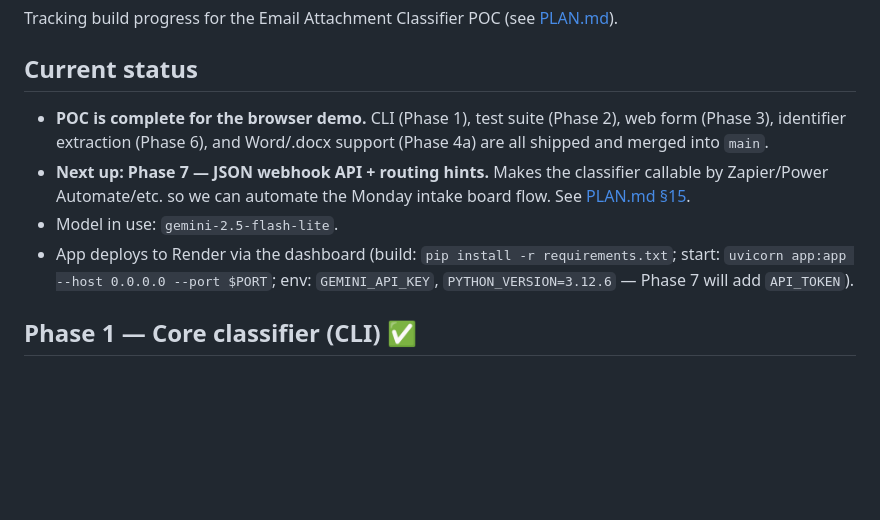
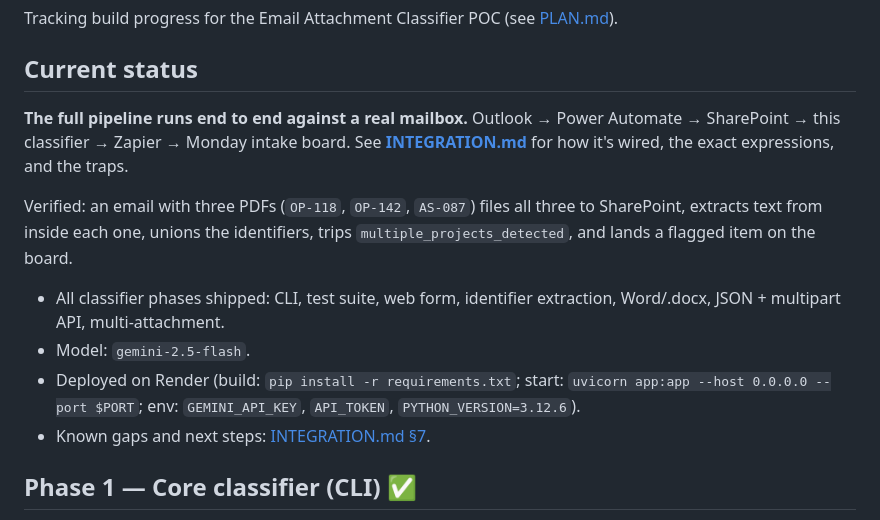
Before and after one commit to codyveladev/finishes-email-classifier-poc, a Markdown page: PROGRESS.md, the part around the change. Drawn GitHub-style; blank space fills up the shorter version.

```diff
--- a/PROGRESS.md
+++ b/PROGRESS.md
@@ -4,10 +4,22 @@ Tracking build progress for the Email Attachment Classifier POC (see [PLAN.md](P
 
 ## Current status
 
-- **POC is complete for the browser demo.** CLI (Phase 1), test suite (Phase 2), web form (Phase 3), identifier extraction (Phase 6), and Word/.docx support (Phase 4a) are all shipped and merged into `main`.
-- **Next up: Phase 7 — JSON webhook API + routing hints.** Makes the classifier callable by Zapier/Power Automate/etc. so we can automate the Monday intake board flow. See [PLAN.md §15](PLAN.md).
-- Model in use: `gemini-2.5-flash-lite`.
-- App deploys to Render via the dashboard (build: `pip install -r requirements.txt`; start: `uvicorn app:app --host 0.0.0.0 --port $PORT`; env: `GEMINI_API_KEY`, `PYTHON_VERSION=3.12.6` — Phase 7 will add `API_TOKEN`).
+**The full pipeline runs end to end against a real mailbox.** Outlook → Power
+Automate → SharePoint → this classifier → Zapier → Monday intake board.
+See **[INTEGRATION.md](INTEGRATION.md)** for how it's wired, the exact
+expressions, and the traps.
+
+Verified: an email with three PDFs (`OP-118`, `OP-142`, `AS-087`) files all
+three to SharePoint, extracts text from inside each one, unions the identifiers,
+trips `multiple_projects_detected`, and lands a flagged item on the board.
+
+- All classifier phases shipped: CLI, test suite, web form, identifier
+  extraction, Word/.docx, JSON + multipart API, multi-attachment.
+- Model: `gemini-2.5-flash`.
+- Deployed on Render (build: `pip install -r requirements.txt`; start:
+  `uvicorn app:app --host 0.0.0.0 --port $PORT`; env: `GEMINI_API_KEY`,
+  `API_TOKEN`, `PYTHON_VERSION=3.12.6`).
+- Known gaps and next steps: [INTEGRATION.md §7](INTEGRATION.md).
 
 ## Phase 1 — Core classifier (CLI) ✅
 
```
Also changed, not shown: INTEGRATION.md (added, +419 -0 lines).
